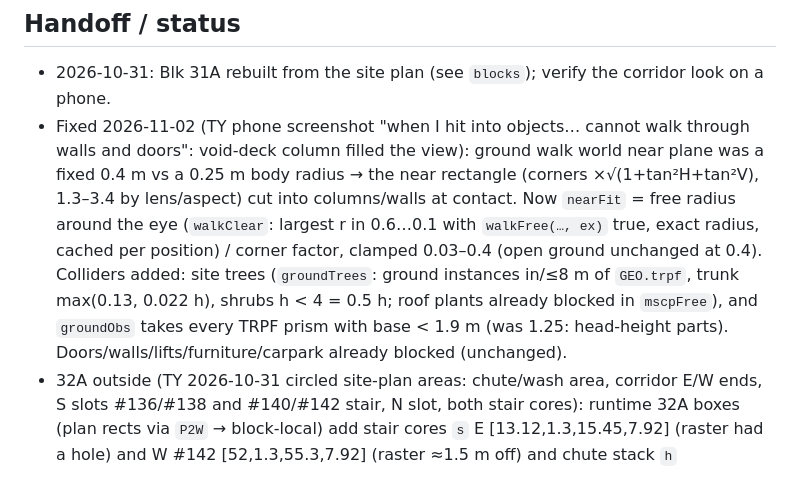
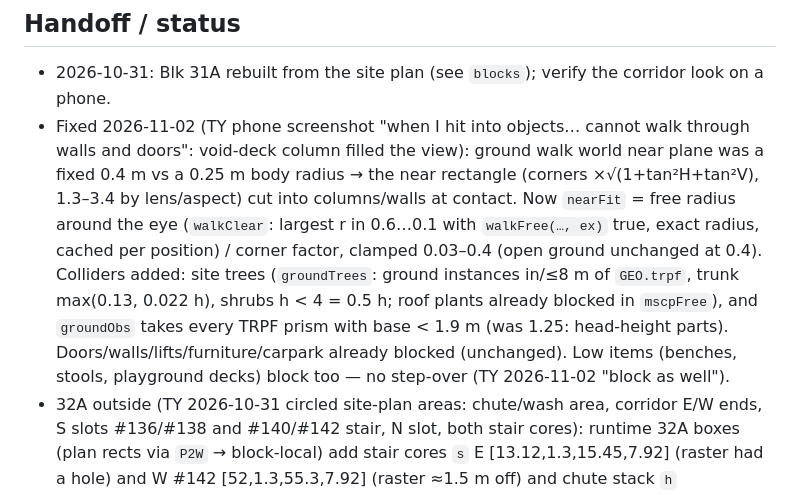
Before and after one commit to arti47/trpf-viewer, a Markdown page: CLAUDE.md, the part around the change. GitHub-like rendering.

Commit message:
CLAUDE.md: low items block walking (owner decision)
Co-Authored-By: Claude Opus 5.5 <noreply@anthropic.com>
Claude-Session: https://claude.ai/code/session_01Cw1YdeKu4skNCxipQKBe9z

```diff
--- a/CLAUDE.md
+++ b/CLAUDE.md
@@ -113,7 +113,7 @@ Purpose: physically-based view from Tanjong Rhu Parc Front (TRPF) Blk 32A #134 t
 
 ## Handoff / status
 - 2026-10-31: Blk 31A rebuilt from the site plan (see `blocks`); verify the corridor look on a phone.
-- Fixed 2026-11-02 (TY phone screenshot "when I hit into objects… cannot walk through walls and doors": void-deck column filled the view): ground walk world near plane was a fixed 0.4 m vs a 0.25 m body radius → the near rectangle (corners ×√(1+tan²H+tan²V), 1.3–3.4 by lens/aspect) cut into columns/walls at contact. Now `nearFit` = free radius around the eye (`walkClear`: largest r in 0.6…0.1 with `walkFree(…, ex)` true, exact radius, cached per position) / corner factor, clamped 0.03–0.4 (open ground unchanged at 0.4). Colliders added: site trees (`groundTrees`: ground instances in/≤8 m of `GEO.trpf`, trunk max(0.13, 0.022 h), shrubs h < 4 = 0.5 h; roof plants already blocked in `mscpFree`), and `groundObs` takes every TRPF prism with base < 1.9 m (was 1.25: head-height parts). Doors/walls/lifts/furniture/carpark already blocked (unchanged).
+- Fixed 2026-11-02 (TY phone screenshot "when I hit into objects… cannot walk through walls and doors": void-deck column filled the view): ground walk world near plane was a fixed 0.4 m vs a 0.25 m body radius → the near rectangle (corners ×√(1+tan²H+tan²V), 1.3–3.4 by lens/aspect) cut into columns/walls at contact. Now `nearFit` = free radius around the eye (`walkClear`: largest r in 0.6…0.1 with `walkFree(…, ex)` true, exact radius, cached per position) / corner factor, clamped 0.03–0.4 (open ground unchanged at 0.4). Colliders added: site trees (`groundTrees`: ground instances in/≤8 m of `GEO.trpf`, trunk max(0.13, 0.022 h), shrubs h < 4 = 0.5 h; roof plants already blocked in `mscpFree`), and `groundObs` takes every TRPF prism with base < 1.9 m (was 1.25: head-height parts). Doors/walls/lifts/furniture/carpark already blocked (unchanged). Low items (benches, stools, playground decks) block too — no step-over (TY 2026-11-02 "block as well").
 - 32A outside (TY 2026-10-31 circled site-plan areas: chute/wash area, corridor E/W ends, S slots #136/#138 and #140/#142 stair, N slot, both stair cores): runtime 32A boxes (plan rects via `P2W` → block-local) add stair cores `s` E [13.12,1.3,15.45,7.92] (raster had a hole) and W #142 [52,1.3,55.3,7.92] (raster ≈1.5 m off) and chute stack `h` [25.31,16.91,26.37,20.71] (w6 7 plain walls; relief draws one hopper-style door per storey on the wash side); `B.voids` = open air (S slot 1 minus the #136/#138 yard boxes, S slot 2 minus the #140 kitchen box, N slot + its N gap, corridor E end N of #134's kitchen, W end, lobby notch): rebuildTRPF clips raster render pieces by every kinded box + voids (physics keeps the raster), `blkOutline` clears void cells (ledges along slot faces, 1F plate open there), relief `inOther`/`hit` treat void points as outside (corridor parapet + beam + posts on the slot/end edges instead of the back-wall liner). `ownUnitTest` also skips the E stair box (X 12.9–15.7, Y 1–8; interior draws the stair).
 - 33A / 31B lobbies and cores (TY 2026-10-31 circled site-plan areas "these parts also" / "check these too"): runtime `add()` block after the 32A boxes, block-local m read off a site.jpg overlay (±0.5 m). 33A: W lift lobby `c` [-40.5,3,-25.5,9] + [-40.1,1.9,-29,3] + [-36,-0.6,-29,1.9], lift banks `l` [-37.2,3.1,-34,8.2] / [-31.4,3.1,-28.2,8.2], chute `h` [-41,5.1,-40.5,8.2], E lobby `c` [17.5,-0.1,25,3.4], E stair `s` [17.2,-5.4,19.5,-0.1] (the raster had the W lobby as a unit box → windowed flat). 31B: #118 stair `s` [-10.5,-4.4,-7.6,2.9], lift bank `l` [0,-4.85,2.95,2.9], chute lobby `c` [5.7,-0.5,9.5,2.9] + chute `h` [6.2,1.3,9.4,2.6], E stair `s` [5.7,-4.6,11.6,-2]; voids (open air): W corridor end [-16.6,2.6,-13.8,4.8], strip S of the corridor by the courtyard [-7.6,1.7,0,2.9], notch N of the E stair [5.8,-2,11.6,-0.6]. Check: no raster render piece left inside any `c` box or void of 31A/31B/32A/33A. 31A (TY circled too) checked as is (traced earlier today, corridors render open).
 - Fixed 2026-11-01 (TY "when I walk around the corridor, sometimes the light shifts awkwardly"): (1) bloom / sun shafts / lens flare / vignette / grain ran on full renders only, so they vanished while walking/turning and popped back 250 ms after stopping; now vignette + grain every frame and bloom/shafts/flare (+ flare occlusion readback) on moving frames too when `GPU.fullMs` < 50 ms (slow devices still skip bloom while moving); (2) interior sun map switched from the unit map (±12 m) to the corridor map (±24 m) at walk X 14 mid-corridor → now the corridor map whenever spot is corr and walking; (3) all sun-shadow map centres (2 outdoor cascades + interior map, incl. the 6 m corridor recentres) snapped to whole texels in light space (`smSnap`) so recentring doesn't re-raster shadow edges.
```
